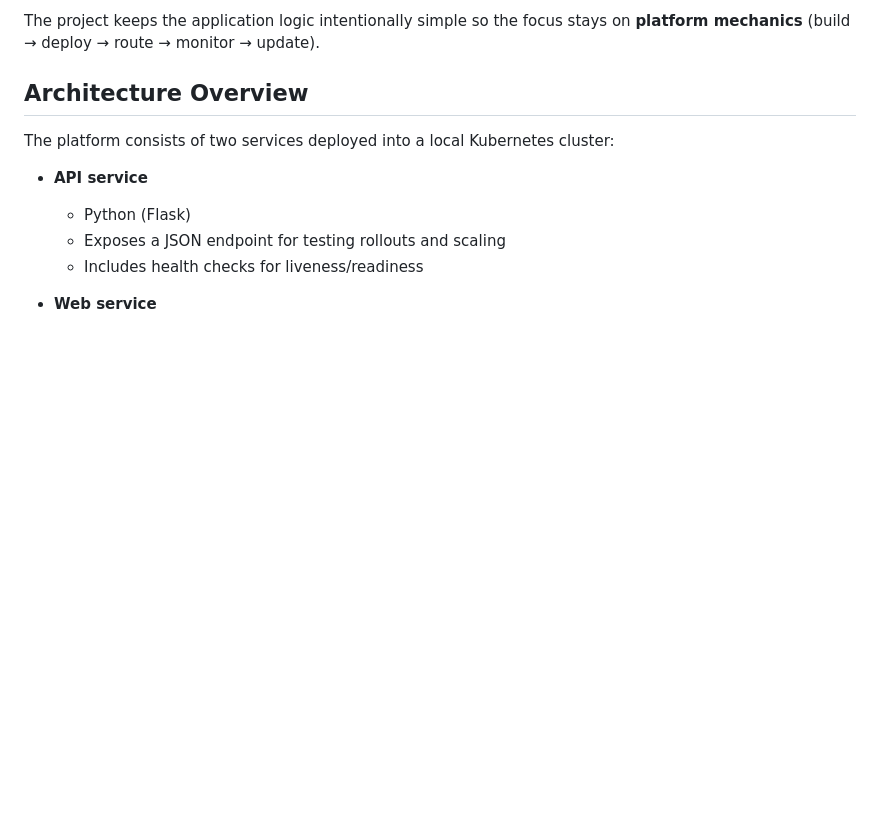
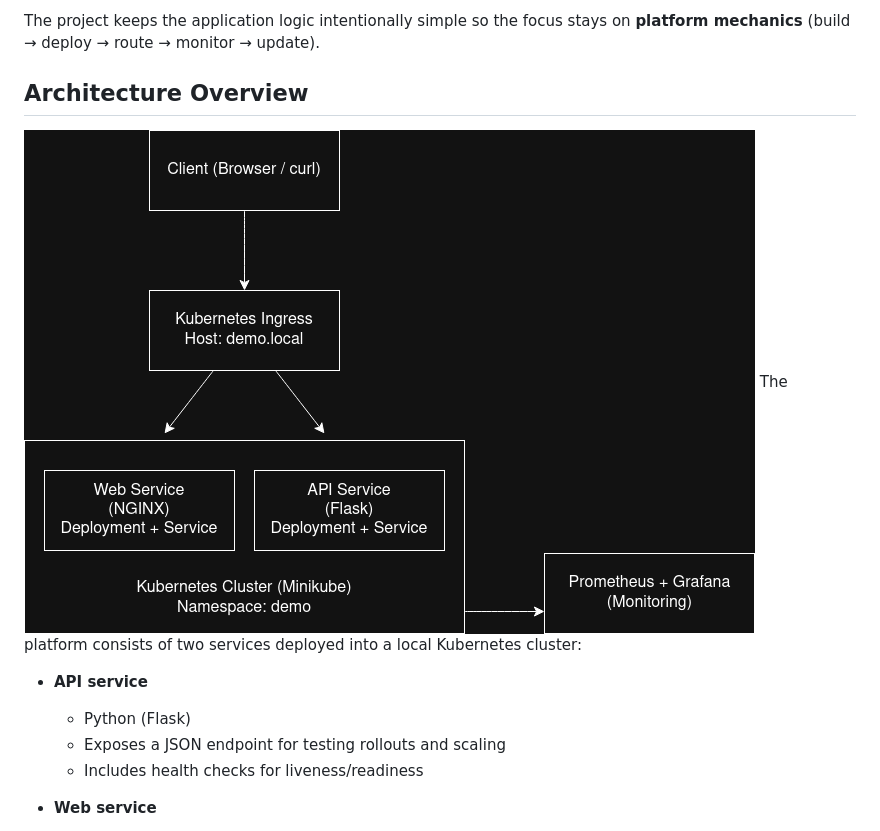
Before and after one commit to abdallahmdirie/k8s-multisvc-platform, a Markdown page: README.md, the part around the change. Drawn GitHub-style; pictures changed too: docs/architecture.png (added); blank space fills up the shorter version.

Commit message:
Add architecture diagram

```diff
--- a/README.md
+++ b/README.md
@@ -7,7 +7,7 @@ The project keeps the application logic intentionally simple so the focus stays
 
 
 ## Architecture Overview
-
+![Architecture Diagram](docs/architecture.png)
 The platform consists of two services deployed into a local Kubernetes cluster:
 
 - **API service**
```
